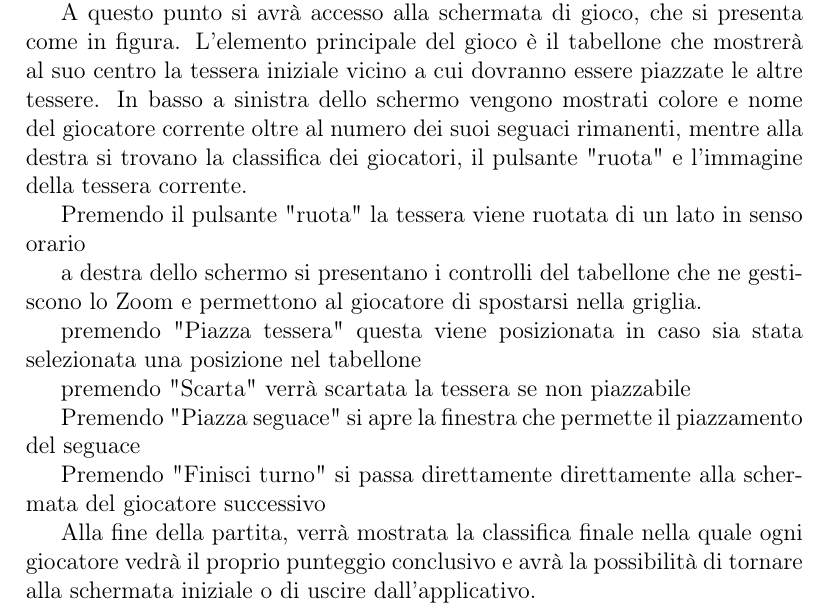
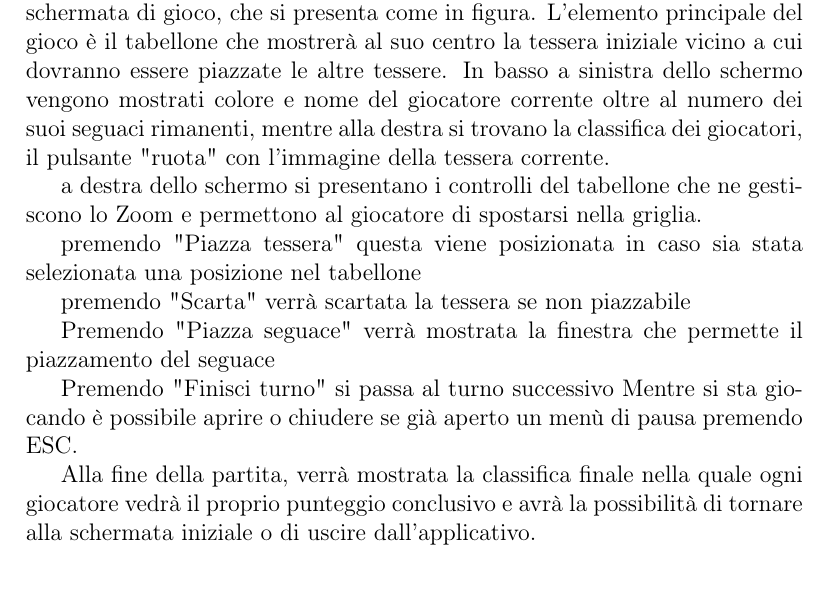
Before and after one commit to MauroPello/caesena, a LaTeX document (main.tex, which reads content/05.guida_utente.tex): part of page 14 of 16, cut so that both start at the same text. Compiled offline with pdfLaTeX.

Commit message:
fine guida utente

```diff
--- a/content/05.guida_utente.tex
+++ b/content/05.guida_utente.tex
@@ -1,9 +1,5 @@
 \section{Guida utente}
-La schermata iniziale del gioco presenta la scelta del numero di giocatori, e per ciascuno, dei campi in cui inserirne il nome e il relativo colore. Dopo aver selezionato e impostato a piacimento le informazioni, si dovrà semplicemente cliccare sul pulsante d'avvio della partita.
-
-A questo punto si avrà accesso alla schermata di gioco, che si presenta come in figura. L'elemento principale del gioco è il tabellone che mostrerà al suo centro la tessera iniziale vicino a cui dovranno essere piazzate le altre tessere. In basso a sinistra dello schermo vengono mostrati colore e nome del giocatore corrente oltre al numero dei suoi seguaci rimanenti, mentre alla destra si trovano la classifica dei giocatori, il pulsante "ruota" e l'immagine della tessera corrente.
-
-Premendo il pulsante "ruota" la tessera viene ruotata di un lato in senso orario
+La schermata iniziale del gioco presenta la scelta del numero di giocatori, e per ciascuno, dei campi in cui inserirne il nome e il relativo colore. Dopo aver selezionato e impostato a piacimento le informazioni, si dovrà semplicemente cliccare sul pulsante d'avvio della partita. A questo punto si avrà accesso alla schermata di gioco, che si presenta come in figura. L'elemento principale del gioco è il tabellone che mostrerà al suo centro la tessera iniziale vicino a cui dovranno essere piazzate le altre tessere. In basso a sinistra dello schermo vengono mostrati colore e nome del giocatore corrente oltre al numero dei suoi seguaci rimanenti, mentre alla destra si trovano la classifica dei giocatori, il pulsante "ruota" con l'immagine della tessera corrente.
 
 a destra dello schermo si presentano i controlli del tabellone che ne gestiscono lo Zoom e permettono al giocatore di spostarsi nella griglia.
 
@@ -11,14 +7,9 @@ premendo "Piazza tessera" questa viene posizionata in caso sia stata selezionata
 
 premendo "Scarta" verrà scartata la tessera se non piazzabile
 
-Premendo "Piazza seguace" si apre la finestra che permette il piazzamento del seguace
+Premendo "Piazza seguace" verrà mostrata la finestra che permette il piazzamento del seguace
 
-Premendo "Finisci turno" si passa direttamente direttamente alla schermata del giocatore successivo
-
-
-
-
-
-% Live-Game: Al loro turno, i giocatori pescheranno in maniera casuale una tessera dalla pila e la dovranno aggiungere al tabellone di gioco. Bisognerà posizionare la tessera adiacente a un'altra tessera sul tabellone e si dovrà far coincidere i tipi di terreno della tessera con quelli delle tessere esistenti (cliccando il tasto PlaceTile verrà confermata il posizionamento della tessera). Ad esempio, una tessera strada deve essere posizionata accanto a una tessera strada, una tessera città deve essere posizionata accanto a una tessera città e così via. Un meeple può essere posizionato su una tessera città (per esempio) e segna punti quando la città viene completata. In caso non vi sia possibilità di inserire la tessera sulla mappa, il giocatore potrà far ruotare la propria tessera (cliccando sulla rotellina della freccia, presente affianco alla tessera) finchè non troverà un verso e una posizione in cui inserire la tessera. Dopo aver piazzato la tessera, il giocatore ha la possibilità di posizionarvi sopra una delle sue pedine, chiamate meeples (cliccando il tasto PlaceMeeple) e per terminare il proprio turno, il giocatore dovrà cliccare il tasto endTurn. Il gioco proseguirà finchè non verranno esaurite le tessere.
+Premendo "Finisci turno" si passa al turno successivo
+Mentre si sta giocando è possibile aprire o chiudere se già aperto un menù di pausa premendo ESC.
 
 Alla fine della partita, verrà mostrata la classifica finale nella quale ogni giocatore vedrà il proprio punteggio conclusivo e avrà la possibilità di tornare alla schermata iniziale o di uscire dall'applicativo.
```
